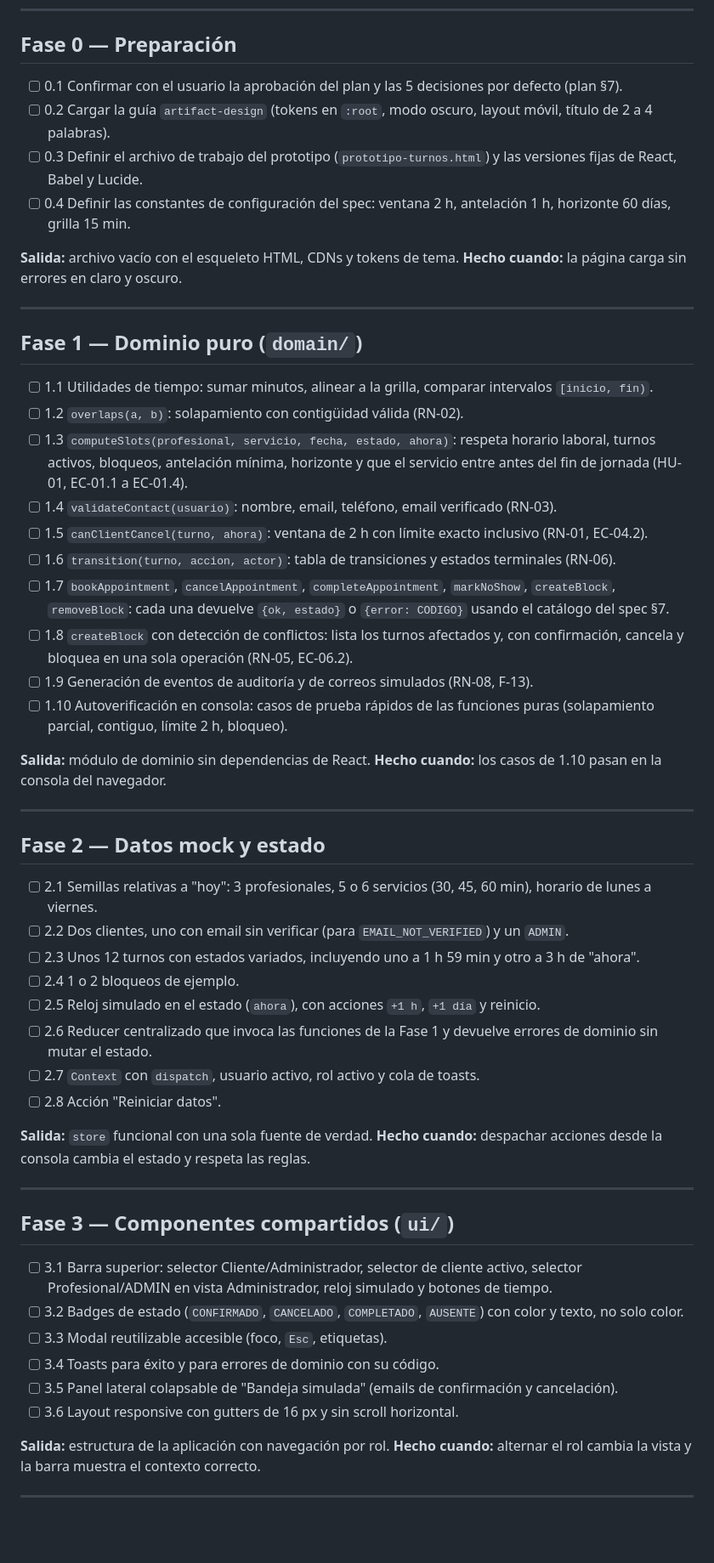
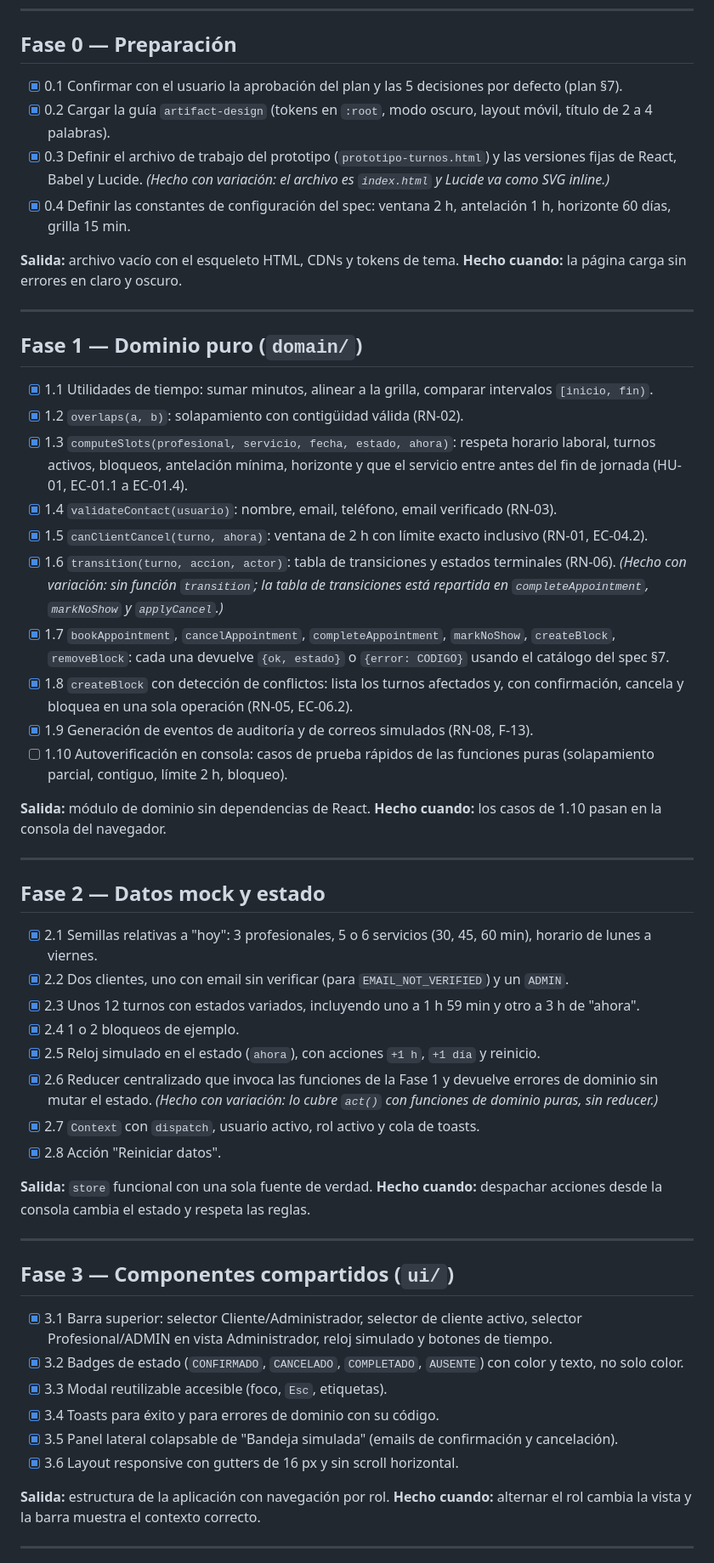
Before and after one commit to aves-1965/turnos-prototipo-conceptual, a Markdown page: tareas.md, the part around one of its changes. Shown at 85% size. Drawn GitHub-style; blank space fills up the shorter version.

Commit message:
Actualizacion de estados de tareas.

```diff
--- a/tareas.md
+++ b/tareas.md
@@ -7,10 +7,10 @@ Cada fase depende de la anterior. Las referencias (`RN-xx`, `ERR-xx`, `HU-xx`) a
 
 ## Fase 0 — Preparación
 
-- [ ] 0.1 Confirmar con el usuario la aprobación del plan y las 5 decisiones por defecto (plan §7).
-- [ ] 0.2 Cargar la guía `artifact-design` (tokens en `:root`, modo oscuro, layout móvil, título de 2 a 4 palabras).
-- [ ] 0.3 Definir el archivo de trabajo del prototipo (`prototipo-turnos.html`) y las versiones fijas de React, Babel y Lucide.
-- [ ] 0.4 Definir las constantes de configuración del spec: ventana 2 h, antelación 1 h, horizonte 60 días, grilla 15 min.
+- [x] 0.1 Confirmar con el usuario la aprobación del plan y las 5 decisiones por defecto (plan §7).
+- [x] 0.2 Cargar la guía `artifact-design` (tokens en `:root`, modo oscuro, layout móvil, título de 2 a 4 palabras).
+- [x] 0.3 Definir el archivo de trabajo del prototipo (`prototipo-turnos.html`) y las versiones fijas de React, Babel y Lucide. _(Hecho con variación: el archivo es `index.html` y Lucide va como SVG inline.)_
+- [x] 0.4 Definir las constantes de configuración del spec: ventana 2 h, antelación 1 h, horizonte 60 días, grilla 15 min.
 
 **Salida:** archivo vacío con el esqueleto HTML, CDNs y tokens de tema.
 **Hecho cuando:** la página carga sin errores en claro y oscuro.
@@ -19,15 +19,15 @@ Cada fase depende de la anterior. Las referencias (`RN-xx`, `ERR-xx`, `HU-xx`) a
 
 ## Fase 1 — Dominio puro (`domain/`)
 
-- [ ] 1.1 Utilidades de tiempo: sumar minutos, alinear a la grilla, comparar intervalos `[inicio, fin)`.
-- [ ] 1.2 `overlaps(a, b)`: solapamiento con contigüidad válida (RN-02).
-- [ ] 1.3 `computeSlots(profesional, servicio, fecha, estado, ahora)`: respeta horario laboral, turnos activos, bloqueos, antelación mínima, horizonte y que el servicio entre antes del fin de jornada (HU-01, EC-01.1 a EC-01.4).
-- [ ] 1.4 `validateContact(usuario)`: nombre, email, teléfono, email verificado (RN-03).
-- [ ] 1.5 `canClientCancel(turno, ahora)`: ventana de 2 h con límite exacto inclusivo (RN-01, EC-04.2).
-- [ ] 1.6 `transition(turno, accion, actor)`: tabla de transiciones y estados terminales (RN-06).
-- [ ] 1.7 `bookAppointment`, `cancelAppointment`, `completeAppointment`, `markNoShow`, `createBlock`, `removeBlock`: cada una devuelve `{ok, estado}` o `{error: CODIGO}` usando el catálogo del spec §7.
-- [ ] 1.8 `createBlock` con detección de conflictos: lista los turnos afectados y, con confirmación, cancela y bloquea en una sola operación (RN-05, EC-06.2).
-- [ ] 1.9 Generación de eventos de auditoría y de correos simulados (RN-08, F-13).
+- [x] 1.1 Utilidades de tiempo: sumar minutos, alinear a la grilla, comparar intervalos `[inicio, fin)`.
+- [x] 1.2 `overlaps(a, b)`: solapamiento con contigüidad válida (RN-02).
+- [x] 1.3 `computeSlots(profesional, servicio, fecha, estado, ahora)`: respeta horario laboral, turnos activos, bloqueos, antelación mínima, horizonte y que el servicio entre antes del fin de jornada (HU-01, EC-01.1 a EC-01.4).
+- [x] 1.4 `validateContact(usuario)`: nombre, email, teléfono, email verificado (RN-03).
+- [x] 1.5 `canClientCancel(turno, ahora)`: ventana de 2 h con límite exacto inclusivo (RN-01, EC-04.2).
+- [x] 1.6 `transition(turno, accion, actor)`: tabla de transiciones y estados terminales (RN-06). _(Hecho con variación: sin función `transition`; la tabla de transiciones está repartida en `completeAppointment`, `markNoShow` y `applyCancel`.)_
+- [x] 1.7 `bookAppointment`, `cancelAppointment`, `completeAppointment`, `markNoShow`, `createBlock`, `removeBlock`: cada una devuelve `{ok, estado}` o `{error: CODIGO}` usando el catálogo del spec §7.
+- [x] 1.8 `createBlock` con detección de conflictos: lista los turnos afectados y, con confirmación, cancela y bloquea en una sola operación (RN-05, EC-06.2).
+- [x] 1.9 Generación de eventos de auditoría y de correos simulados (RN-08, F-13).
 - [ ] 1.10 Autoverificación en consola: casos de prueba rápidos de las funciones puras (solapamiento parcial, contiguo, límite 2 h, bloqueo).
 
 **Salida:** módulo de dominio sin dependencias de React.
@@ -37,14 +37,14 @@ Cada fase depende de la anterior. Las referencias (`RN-xx`, `ERR-xx`, `HU-xx`) a
 
 ## Fase 2 — Datos mock y estado
 
-- [ ] 2.1 Semillas relativas a "hoy": 3 profesionales, 5 o 6 servicios (30, 45, 60 min), horario de lunes a viernes.
-- [ ] 2.2 Dos clientes, uno con email sin verificar (para `EMAIL_NOT_VERIFIED`) y un `ADMIN`.
-- [ ] 2.3 Unos 12 turnos con estados variados, incluyendo uno a 1 h 59 min y otro a 3 h de "ahora".
-- [ ] 2.4 1 o 2 bloqueos de ejemplo.
-- [ ] 2.5 Reloj simulado en el estado (`ahora`), con acciones `+1 h`, `+1 día` y reinicio.
-- [ ] 2.6 Reducer centralizado que invoca las funciones de la Fase 1 y devuelve errores de dominio sin mutar el estado.
-- [ ] 2.7 `Context` con `dispatch`, usuario activo, rol activo y cola de toasts.
-- [ ] 2.8 Acción "Reiniciar datos".
+- [x] 2.1 Semillas relativas a "hoy": 3 profesionales, 5 o 6 servicios (30, 45, 60 min), horario de lunes a viernes.
+- [x] 2.2 Dos clientes, uno con email sin verificar (para `EMAIL_NOT_VERIFIED`) y un `ADMIN`.
+- [x] 2.3 Unos 12 turnos con estados variados, incluyendo uno a 1 h 59 min y otro a 3 h de "ahora".
+- [x] 2.4 1 o 2 bloqueos de ejemplo.
+- [x] 2.5 Reloj simulado en el estado (`ahora`), con acciones `+1 h`, `+1 día` y reinicio.
+- [x] 2.6 Reducer centralizado que invoca las funciones de la Fase 1 y devuelve errores de dominio sin mutar el estado. _(Hecho con variación: lo cubre `act()` con funciones de dominio puras, sin reducer.)_
+- [x] 2.7 `Context` con `dispatch`, usuario activo, rol activo y cola de toasts.
+- [x] 2.8 Acción "Reiniciar datos".
 
 **Salida:** `store` funcional con una sola fuente de verdad.
 **Hecho cuando:** despachar acciones desde la consola cambia el estado y respeta las reglas.
@@ -53,12 +53,12 @@ Cada fase depende de la anterior. Las referencias (`RN-xx`, `ERR-xx`, `HU-xx`) a
 
 ## Fase 3 — Componentes compartidos (`ui/`)
 
-- [ ] 3.1 Barra superior: selector Cliente/Administrador, selector de cliente activo, selector Profesional/ADMIN en vista Administrador, reloj simulado y botones de tiempo.
-- [ ] 3.2 Badges de estado (`CONFIRMADO`, `CANCELADO`, `COMPLETADO`, `AUSENTE`) con color y texto, no solo color.
-- [ ] 3.3 Modal reutilizable accesible (foco, `Esc`, etiquetas).
-- [ ] 3.4 Toasts para éxito y para errores de dominio con su código.
-- [ ] 3.5 Panel lateral colapsable de "Bandeja simulada" (emails de confirmación y cancelación).
-- [ ] 3.6 Layout responsive con gutters de 16 px y sin scroll horizontal.
+- [x] 3.1 Barra superior: selector Cliente/Administrador, selector de cliente activo, selector Profesional/ADMIN en vista Administrador, reloj simulado y botones de tiempo.
+- [x] 3.2 Badges de estado (`CONFIRMADO`, `CANCELADO`, `COMPLETADO`, `AUSENTE`) con color y texto, no solo color.
+- [x] 3.3 Modal reutilizable accesible (foco, `Esc`, etiquetas).
+- [x] 3.4 Toasts para éxito y para errores de dominio con su código.
+- [x] 3.5 Panel lateral colapsable de "Bandeja simulada" (emails de confirmación y cancelación).
+- [x] 3.6 Layout responsive con gutters de 16 px y sin scroll horizontal.
 
 **Salida:** estructura de la aplicación con navegación por rol.
 **Hecho cuando:** alternar el rol cambia la vista y la barra muestra el contexto correcto.
```
Also changed, not shown: other parts of tareas.md (+22 -22 lines).
